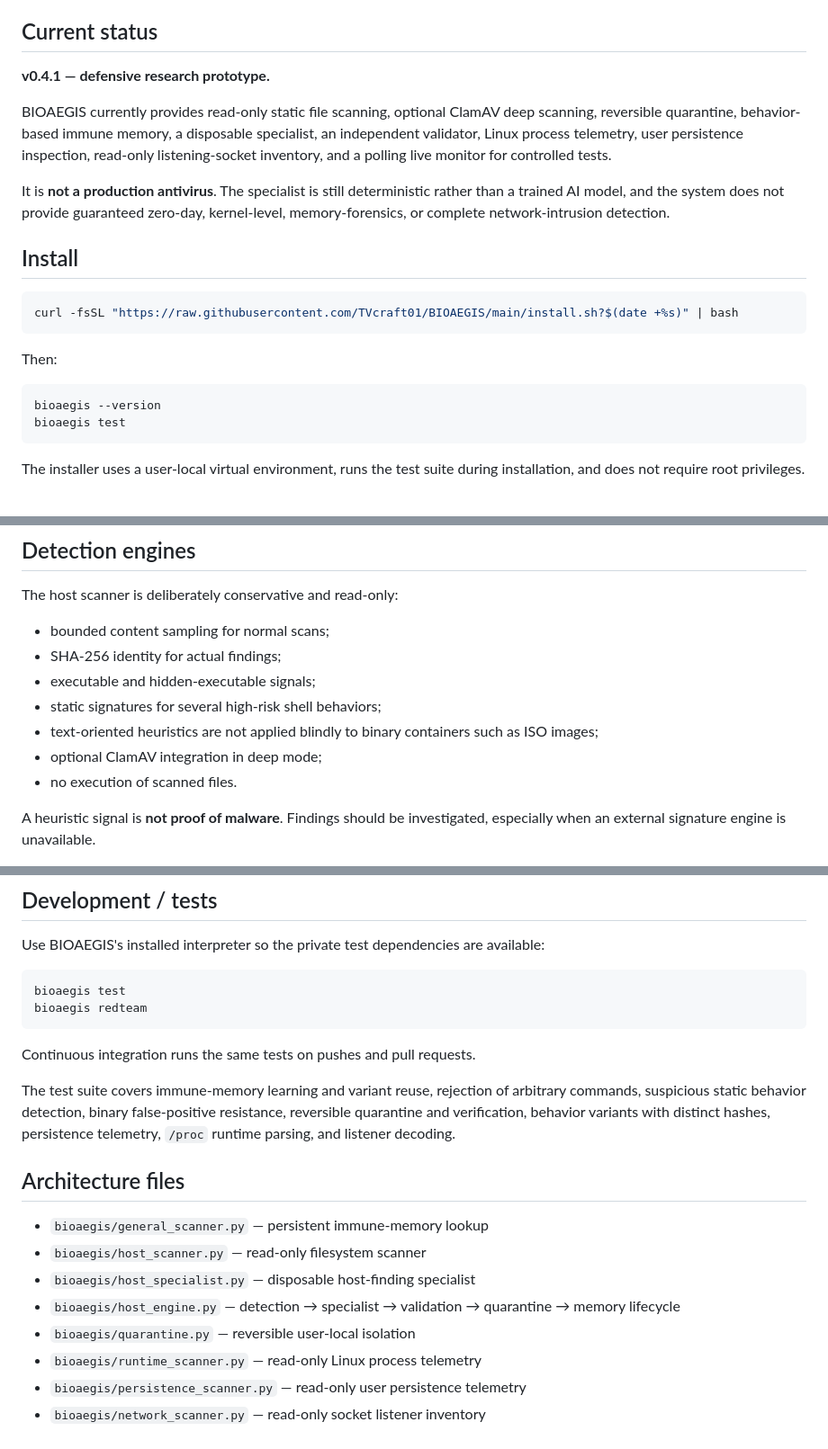
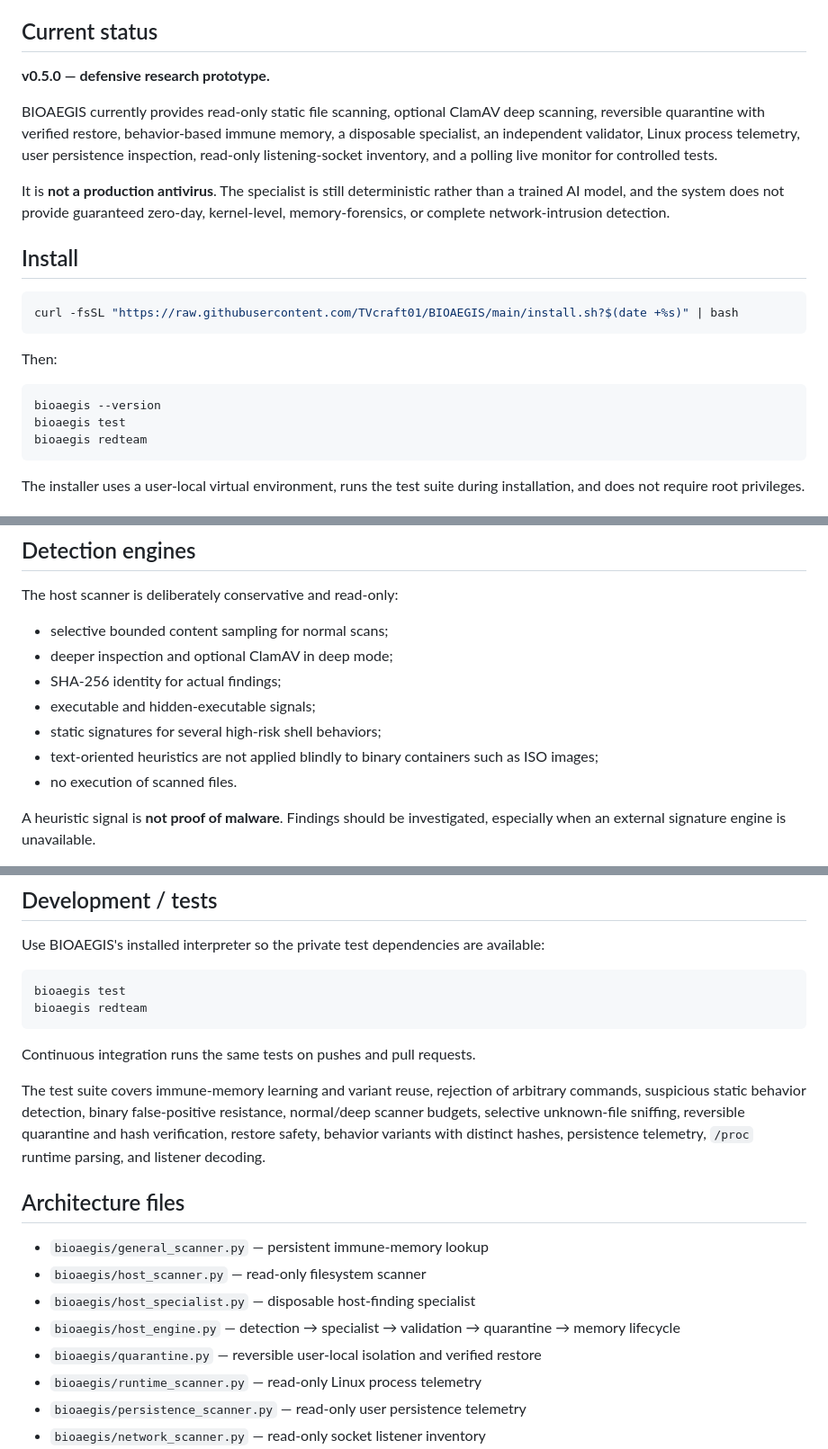
Before and after one commit to TVcraft01/BIOAEGIS, a Markdown page: README.md, 3 parts joined by grey strips. Shown at 90% size. GitHub-like rendering.

````diff
--- a/README.md
+++ b/README.md
@@ -6,9 +6,9 @@
 
 ## Current status
 
-**v0.4.1 — defensive research prototype.**
+**v0.5.0 — defensive research prototype.**
 
-BIOAEGIS currently provides read-only static file scanning, optional ClamAV deep scanning, reversible quarantine, behavior-based immune memory, a disposable specialist, an independent validator, Linux process telemetry, user persistence inspection, read-only listening-socket inventory, and a polling live monitor for controlled tests.
+BIOAEGIS currently provides read-only static file scanning, optional ClamAV deep scanning, reversible quarantine with verified restore, behavior-based immune memory, a disposable specialist, an independent validator, Linux process telemetry, user persistence inspection, read-only listening-socket inventory, and a polling live monitor for controlled tests.
 
 It is **not a production antivirus**. The specialist is still deterministic rather than a trained AI model, and the system does not provide guaranteed zero-day, kernel-level, memory-forensics, or complete network-intrusion detection.
 
@@ -23,6 +23,7 @@ Then:
 ```bash
 bioaegis --version
 bioaegis test
+bioaegis redteam
 ```
 
 The installer uses a user-local virtual environment, runs the test suite during installation, and does not require root privileges.
@@ -147,12 +166,12 @@ For an authorized friend-led test, use a disposable VM or dedicated test install
 
 The host scanner is deliberately conservative and read-only:
 
-- bounded content sampling for normal scans;
+- selective bounded content sampling for normal scans;
+- deeper inspection and optional ClamAV in deep mode;
 - SHA-256 identity for actual findings;
 - executable and hidden-executable signals;
 - static signatures for several high-risk shell behaviors;
 - text-oriented heuristics are not applied blindly to binary containers such as ISO images;
-- optional ClamAV integration in deep mode;
 - no execution of scanned files.
 
 A heuristic signal is **not proof of malware**. Findings should be investigated, especially when an external signature engine is unavailable.
@@ -197,7 +216,7 @@ bioaegis redteam
 
 Continuous integration runs the same tests on pushes and pull requests.
 
-The test suite covers immune-memory learning and variant reuse, rejection of arbitrary commands, suspicious static behavior detection, binary false-positive resistance, reversible quarantine and verification, behavior variants with distinct hashes, persistence telemetry, `/proc` runtime parsing, and listener decoding.
+The test suite covers immune-memory learning and variant reuse, rejection of arbitrary commands, suspicious static behavior detection, binary false-positive resistance, normal/deep scanner budgets, selective unknown-file sniffing, reversible quarantine and hash verification, restore safety, behavior variants with distinct hashes, persistence telemetry, `/proc` runtime parsing, and listener decoding.
 
 ## Architecture files
 
@@ -205,7 +224,7 @@ The test suite covers immune-memory learning and variant reuse, rejection of arb
 - `bioaegis/host_scanner.py` — read-only filesystem scanner
 - `bioaegis/host_specialist.py` — disposable host-finding specialist
 - `bioaegis/host_engine.py` — detection → specialist → validation → quarantine → memory lifecycle
-- `bioaegis/quarantine.py` — reversible user-local isolation
+- `bioaegis/quarantine.py` — reversible user-local isolation and verified restore
 - `bioaegis/runtime_scanner.py` — read-only Linux process telemetry
 - `bioaegis/persistence_scanner.py` — read-only user persistence telemetry
 - `bioaegis/network_scanner.py` — read-only socket listener inventory
````
Also changed, not shown: other parts of README.md (+29 -9 lines).
